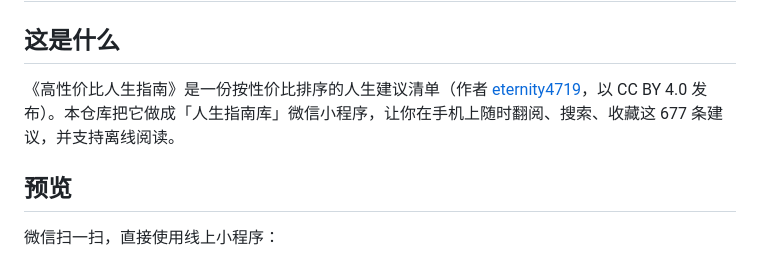
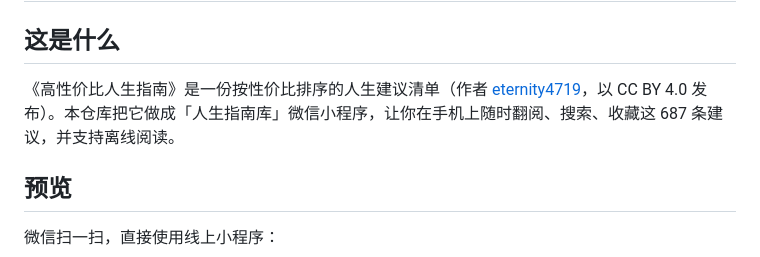
Before and after one commit to HuiTurn/HowToLiveBetter, a Markdown page: README.md, the part around the change. GitHub-like rendering.

Commit message:
docs: README 条数同步为 34 章 687 条

```diff
--- a/README.md
+++ b/README.md
@@ -2,7 +2,7 @@
 
 ## 这是什么
 
-《高性价比人生指南》是一份按性价比排序的人生建议清单（作者 [eternity4719](https://github.com/eternity4719/HowToLiveBetter)，以 CC BY 4.0 发布）。本仓库把它做成「人生指南库」微信小程序，让你在手机上随时翻阅、搜索、收藏这 677 条建议，并支持离线阅读。
+《高性价比人生指南》是一份按性价比排序的人生建议清单（作者 [eternity4719](https://github.com/eternity4719/HowToLiveBetter)，以 CC BY 4.0 发布）。本仓库把它做成「人生指南库」微信小程序，让你在手机上随时翻阅、搜索、收藏这 687 条建议，并支持离线阅读。
 
 ## 预览
 
```
